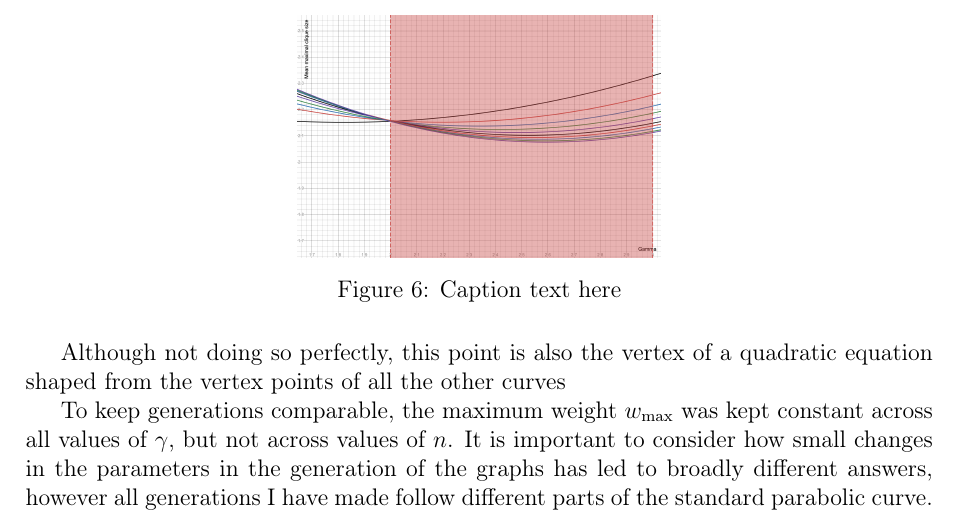
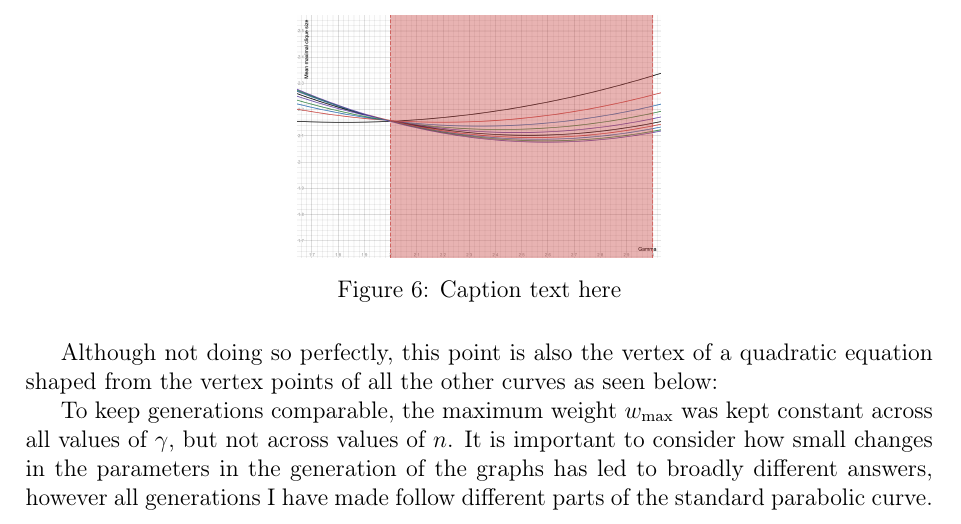
Before and after one commit to informatiky/LaTeX, a LaTeX document (Extended Essay/Johannes - Mathematics Extended Essay - Probabilistic method.tex): part of page 16 of 18, cut so that both start at the same text. Compiled offline with pdfLaTeX.

Commit message:
Auto-commit: 2026-09-13 18:41:19

```diff
--- a/Extended Essay/Johannes - Mathematics Extended Essay - Probabilistic method.tex
+++ b/Extended Essay/Johannes - Mathematics Extended Essay - Probabilistic method.tex
@@ -832,7 +832,9 @@ Zooming in to better distinguish the individual curves, we notice how all of the
 \label{fig:my-image}
 \end{figure}
 
-Although not doing so perfectly, this point is also the vertex of a quadratic equation shaped from the vertex points of all the other curves
+Although not doing so perfectly, this point is also the vertex of a quadratic equation shaped from the vertex points of all the other curves as seen below:
+
+
 
 To keep generations comparable, the maximum weight \(w_{\text{max}}\) was kept constant across all values of \(\gamma\), but not across values of \(n\). It is important to consider how small changes in the parameters in the generation of the graphs has led to broadly different answers, however all generations I have made follow different parts of the standard parabolic curve. It is also a feasible relationship, i.e. one that could have been expected, although these unfounded assumptions can be misleading and should be taken with caution.
 
```
